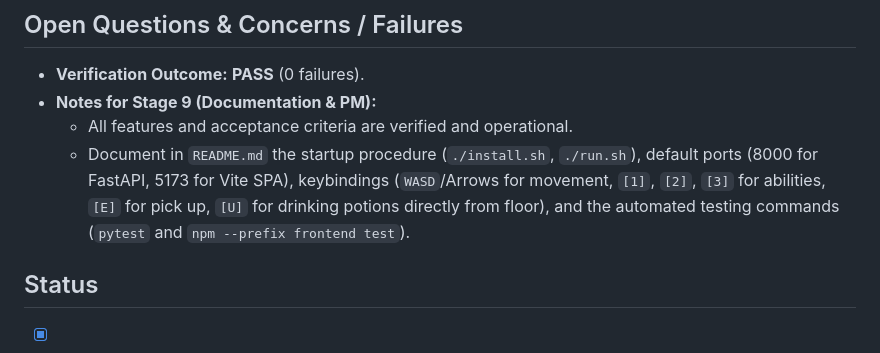
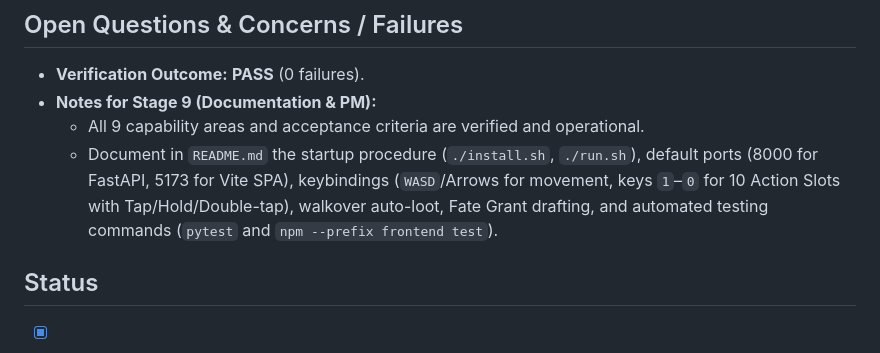
Before and after one commit to jpeckenpaugh/lokarta-v2, a Markdown page: summaries/08-verification.md, the part around one of its changes. GitHub-like rendering.

```diff
--- a/summaries/08-verification.md
+++ b/summaries/08-verification.md
@@ -46,8 +52,8 @@ Executed full end-to-end verification of the completed application (`backend/` a
 
 - **Verification Outcome:** **PASS** (0 failures).
 - **Notes for Stage 9 (Documentation & PM):**
-  - All features and acceptance criteria are verified and operational.
-  - Document in `README.md` the startup procedure (`./install.sh`, `./run.sh`), default ports (8000 for FastAPI, 5173 for Vite SPA), keybindings (`WASD`/Arrows for movement, `[1]`, `[2]`, `[3]` for abilities, `[E]` for pick up, `[U]` for drinking potions directly from floor), and the automated testing commands (`pytest` and `npm --prefix frontend test`).
+  - All 9 capability areas and acceptance criteria are verified and operational.
+  - Document in `README.md` the startup procedure (`./install.sh`, `./run.sh`), default ports (8000 for FastAPI, 5173 for Vite SPA), keybindings (`WASD`/Arrows for movement, keys `1`–`0` for 10 Action Slots with Tap/Hold/Double-tap), walkover auto-loot, Fate Grant drafting, and automated testing commands (`pytest` and `npm --prefix frontend test`).
 
 ## Status
 
```
Also changed, not shown: other parts of summaries/08-verification.md (+25 -19 lines), docs/verification-report.md (+338 -257 lines).
